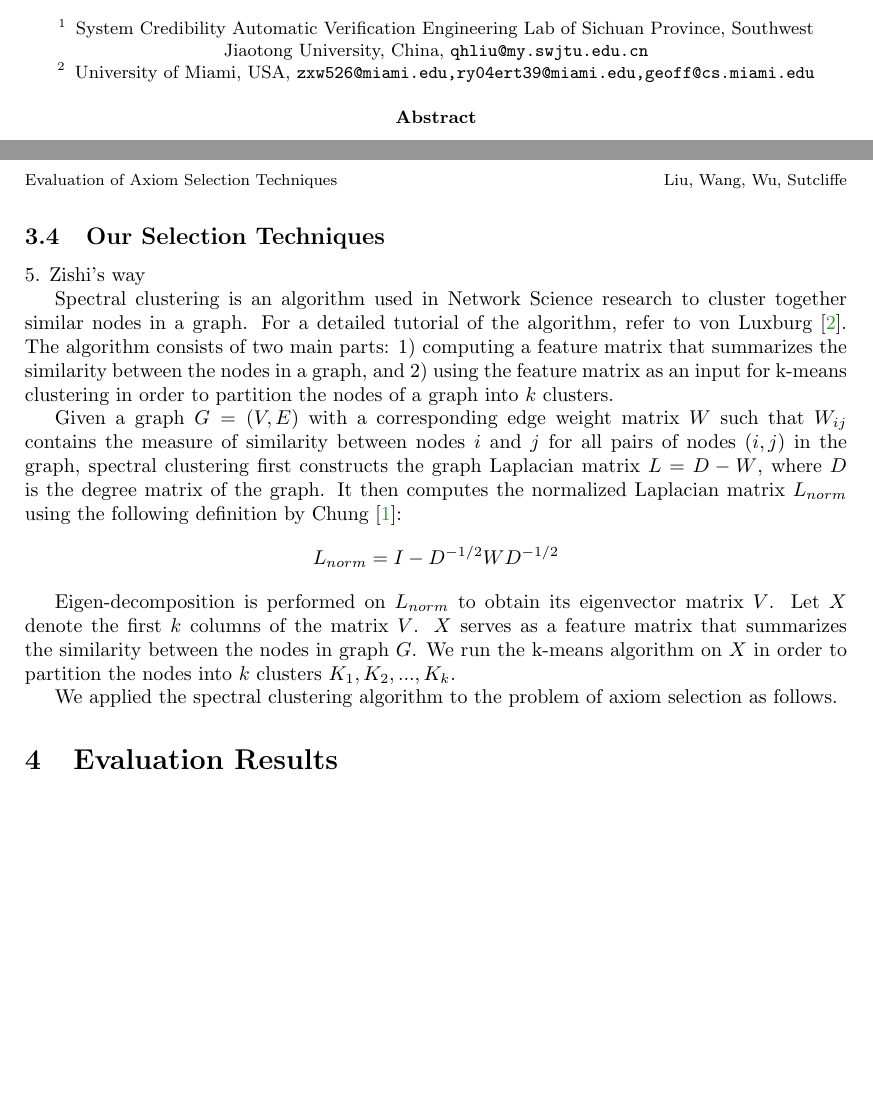
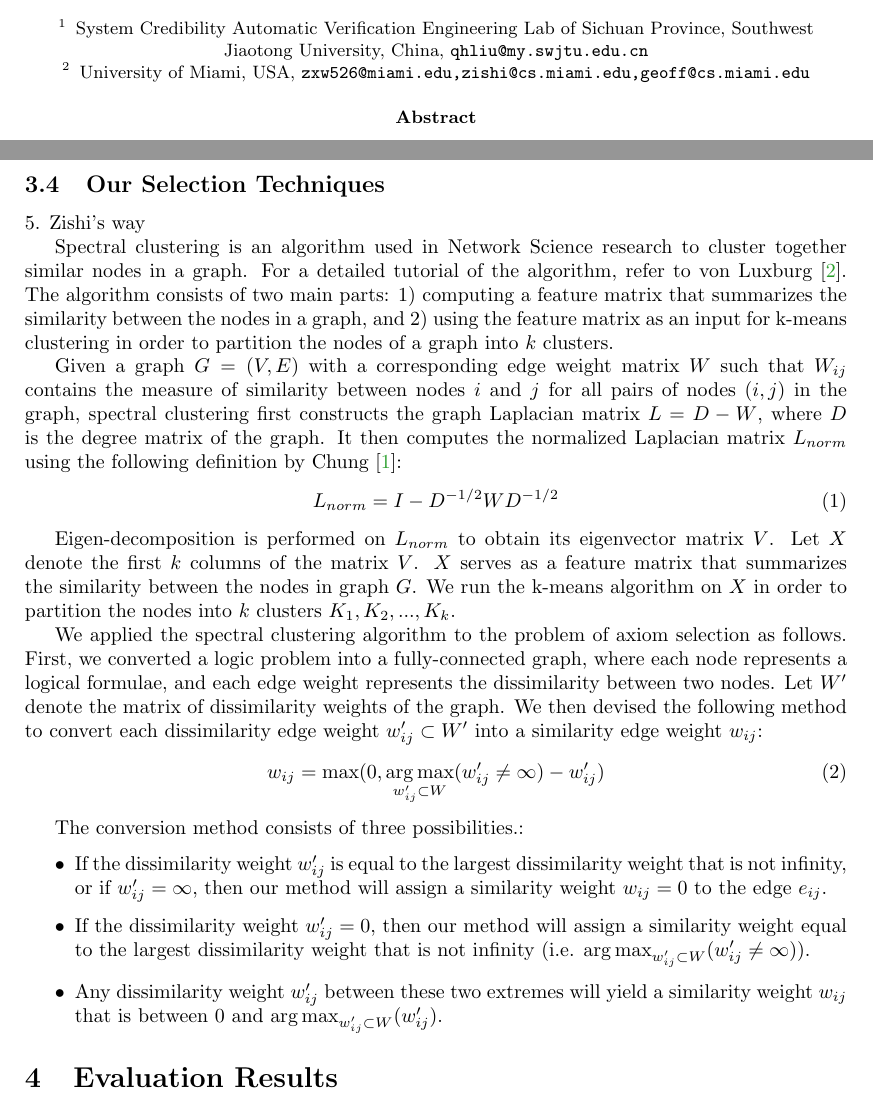
Before and after one commit to geoffgeoffgeoff3/AxiomSelection, a LaTeX paper (AxiomSelectionEvaluation.tex): two parts of pages 1 and 2 of 2 before the commit and two parts of pages 1 and 2 of 3 after it, joined at a grey line, cut so that both start at the same text, the shorter picture padded with empty space. Compiled offline with pdfLaTeX.

Commit message:
added description of dissimilarity to similarity conversion

```diff
--- a/AxiomSelectionEvaluation.tex
+++ b/AxiomSelectionEvaluation.tex
@@ -19,6 +19,9 @@
 %
 % \usepackage{rotating}
 % \usepackage{pdflscape}
+
+% Macros
+\DeclareMathOperator*{\argmaxA}{arg\,max} % Jan Hlavacek - argmax function
 
 %\makeindex
 
@@ -49,7 +52,7 @@ Geoff Sutcliffe\inst{2}
 \institute{
   System Credibility Automatic Verification Engineering Lab of Sichuan Province, Southwest Jiaotong University, China, \email{qhliu@my.swjtu.edu.cn}
 \and
-   University of Miami, USA, \email{zxw526@miami.edu,ry04ert39@miami.edu,geoff@cs.miami.edu}
+   University of Miami, USA, \email{zxw526@miami.edu,zishi@cs.miami.edu,geoff@cs.miami.edu}
  }
 
 %  \authorrunning{} has to be set for the shorter version of the authors' names;
@@ -136,9 +139,9 @@ for all pairs of nodes $(i, j)$ in the graph, spectral clustering first
 constructs the graph Laplacian matrix $L = D - W$, where $D$ is the degree
 matrix of the graph. It then computes the normalized Laplacian matrix
 $L_{norm}$ using the following definition by Chung \cite{Chung1997}:
-$$
+\begin{align}
 L_{norm} = I - D^{-1/2} W D^{-1/2}
-$$
+\end{align}
 
 Eigen-decomposition is performed on $L_{norm}$ to obtain its eigenvector
 matrix $V$. Let $X$ denote the first $k$ columns of the matrix $V$.
@@ -147,7 +150,32 @@ nodes in graph $G$. We run the k-means algorithm on $X$ in order to partition
 the nodes into $k$ clusters $K_{1}, K_{2}, ..., K_{k}$.
 
 We applied the spectral clustering algorithm to the problem of axiom
-selection as follows.
+selection as follows. First, we converted a logic problem into a
+fully-connected graph, where each node represents a logical formulae, and
+each edge weight represents the dissimilarity between two nodes. Let $W'$
+denote the matrix of dissimilarity weights of the graph. We then devised
+the following method to convert each dissimilarity edge weight
+$w'_{ij} \subset W'$ into a similarity edge weight $w_{ij}$:
+\begin{align}
+w_{ij} = \textrm{max}(0, \argmaxA_{w'_{ij} \subset W}
+						(w'_{ij} \neq \infty) - w'_{ij})
+\end{align}
+
+The conversion method consists of three possibilities.:
+\begin{itemize}
+\item If the dissimilarity weight $w'_{ij}$ is equal to the largest
+dissimilarity weight that is not infinity, or if $w'_{ij} = \infty$, then
+our method will assign a similarity weight $w_{ij} = 0$ to the edge $e_{ij}$.
+
+\item If the dissimilarity weight $w'_{ij} = 0$, then our method will assign
+a similarity weight equal to the largest dissimilarity weight that is not
+infinity (i.e. $\argmaxA_{w'_{ij} \subset W} (w'_{ij} \neq \infty)$).
+
+\item Any dissimilarity weight $w'_{ij}$ between these two extremes will
+yield a similarity weight $w_{ij}$ that is between
+$0$ and $\argmaxA_{w'_{ij} \subset W} (w'_{ij})$.
+\end{itemize}
+
 
 %------------------------------------------------------------------------------
 \section{Evaluation Results}
```
